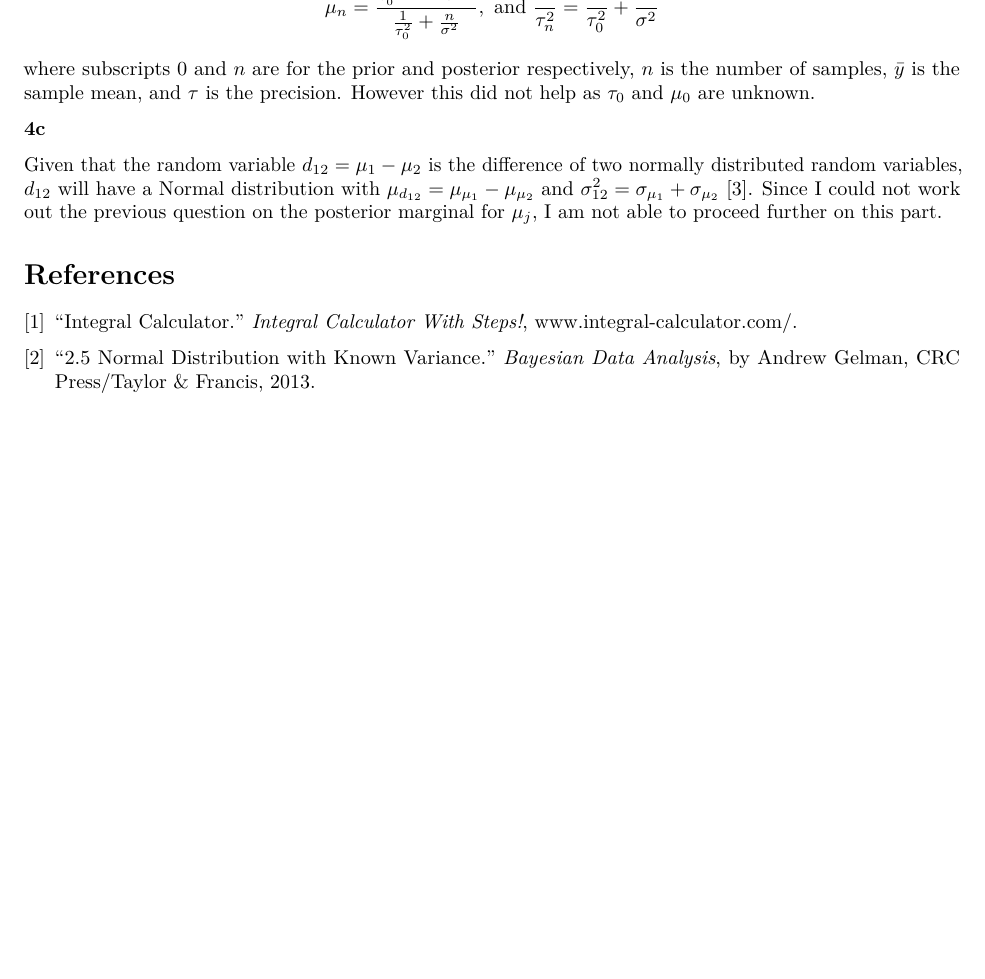
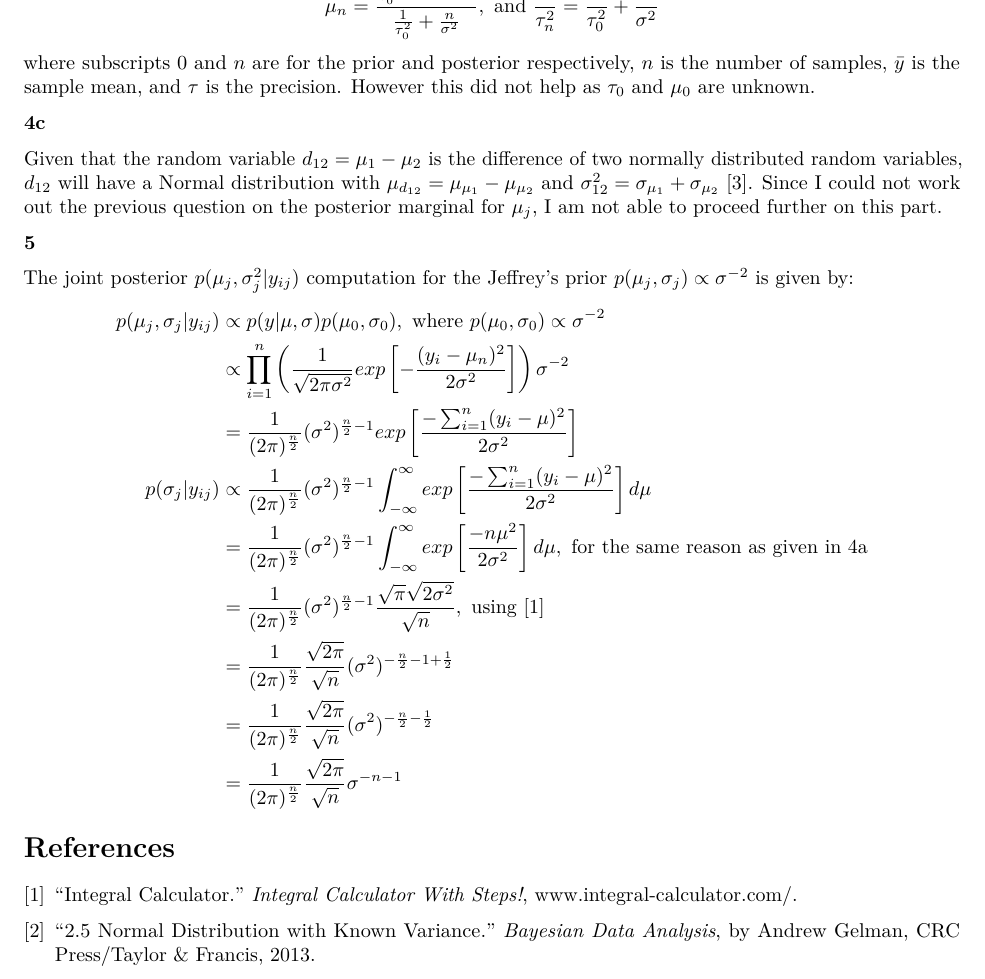
Before and after one commit to gopalmenon/Probabilistic-Modeling-HW1, an R Markdown document (HW1.Rmd): part of page 9 of 9, cut so that both start at the same text, the shorter picture padded with empty space. Rendered offline with R 4.5, knitr and Pandoc, then LaTeX, with nearby package versions; code that draws random numbers runs with fixed seeds of ours.

Commit message:
Starteded 5

```diff
--- a/HW1.Rmd
+++ b/HW1.Rmd
@@ -341,6 +341,25 @@ where subscripts $0$ and $n$ are for the prior and posterior respectively, $n$ i
 
 Given that the random variable $d_{12} = \mu_1-\mu_2$ is the difference of two normally distributed random variables, $d_{12}$ will have a Normal distribution with $\mu_{d_{12}} = \mu_{\mu_1} - \mu_{\mu_2}$ and $\sigma_{12}^2 = \sigma_{\mu_1} + \sigma_{\mu_2}$ \cite{diffN}. Since I could not work out the previous question on the posterior marginal for $\mu_j$, I am not able to proceed further on this part.
 
+\textbf{5}
+
+The joint posterior $p(\mu_j, \sigma^2_j|y_{ij})$ computation for the Jeffrey's prior $p(\mu_j, \sigma_j) \propto \sigma^{-2}$ is given by:
+$$
+\begin{aligned}
+p(\mu_j, \sigma_j|y_{ij}) &\propto p(y|\mu,\sigma)p(\mu_0,\sigma_0), \text{ where } p(\mu_0,\sigma_0) \propto \sigma^{-2}\\
+&\propto \prod_{i=1}^n\left(\frac{1}{\sqrt{2\pi\sigma^2}}exp\left[-\frac{(y_i-\mu_n)^2}{2\sigma^2} \right] \right) \sigma^{-2}\\
+&= \frac{1}{(2\pi)^{\frac{n}{2}}}(\sigma^2)^{\frac{n}{2} -1}exp\left[\frac{-\sum_{i=1}^n (y_i-\mu)^2}{2\sigma^2}  \right]\\
+p(\sigma_j|y_{ij}) &\propto\frac{1}{(2\pi)^{\frac{n}{2}}}(\sigma^2)^{\frac{n}{2} -1}\int_{-\infty}^{\infty}exp\left[\frac{-\sum_{i=1}^n (y_i-\mu)^2}{2\sigma^2}  \right]d\mu\\
+&= \frac{1}{(2\pi)^{\frac{n}{2}}}(\sigma^2)^{\frac{n}{2} -1}\int_{-\infty}^{\infty}exp\left[\frac{ -n\mu^2}{2\sigma^2}  \right]d\mu, \text{ for the same reason as given in 4a}\\
+&= \frac{1}{(2\pi)^{\frac{n}{2}}}(\sigma^2)^{\frac{n}{2} -1}\frac{\sqrt{\pi}\sqrt{2\sigma^2}}{\sqrt{n}}, \text{ using } \cite{onlineint}\\
+&= \frac{1}{(2\pi)^{\frac{n}{2}}}\frac{\sqrt{2\pi}}{\sqrt{n}}(\sigma^2)^{-\frac{n}{2}-1+\frac{1}{2}}\\
+&= \frac{1}{(2\pi)^{\frac{n}{2}}}\frac{\sqrt{2\pi}}{\sqrt{n}}(\sigma^2)^{-\frac{n}{2}-\frac{1}{2}}\\
+&= \frac{1}{(2\pi)^{\frac{n}{2}}}\frac{\sqrt{2\pi}}{\sqrt{n}}\sigma^{-n-1}\\
+\end{aligned}
+$$
+
+
+
 \begin{thebibliography}{9}
 
 \bibitem{onlineint}
```
Also changed, not shown: HW1.pdf.
